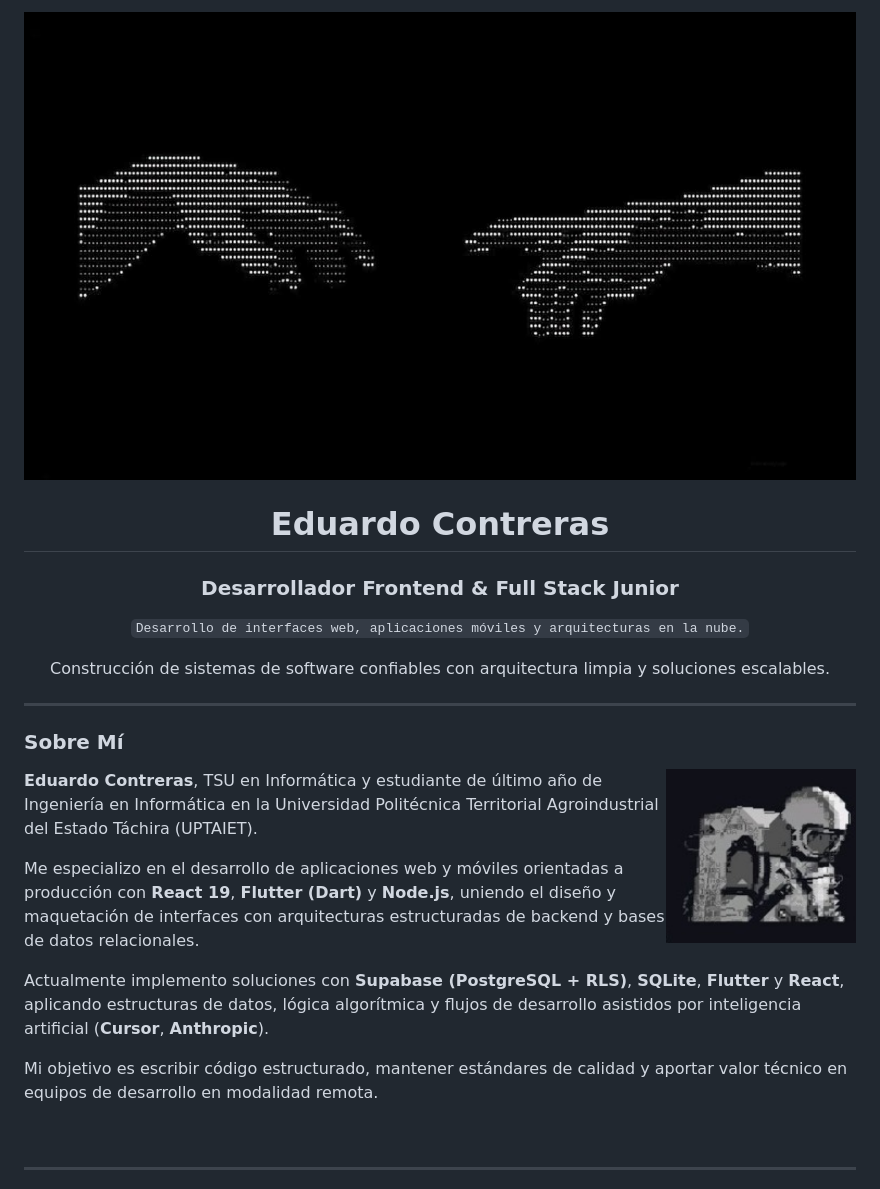
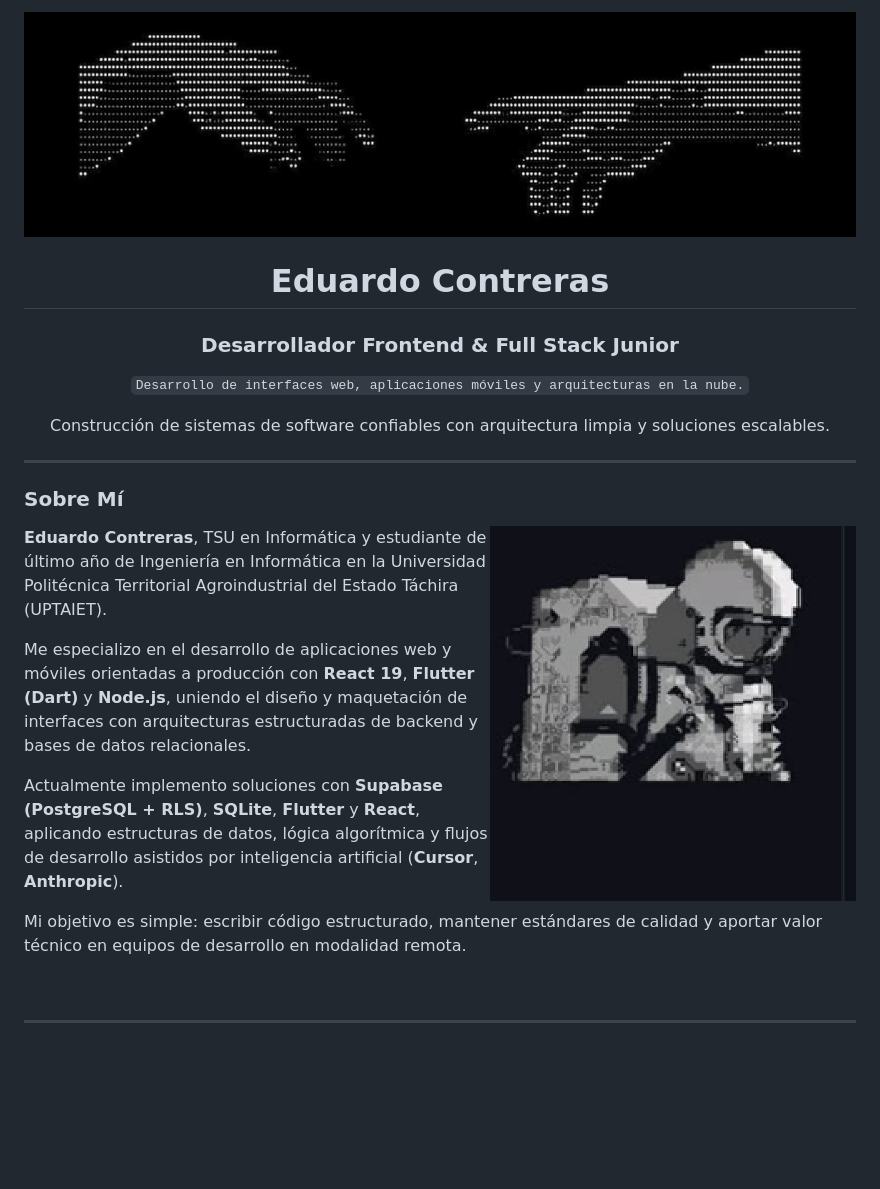
Before and after one commit to ejcb11/ejcb11, a Markdown page: README.md, the part around one of its changes. Drawn GitHub-style; pictures changed too: astronaut.png, banner.png; blank space fills up the shorter version.

Commit message:
style: thin panoramic banner and balanced 50/50 About Me astronaut layout

```diff
--- a/README.md
+++ b/README.md
@@ -17,7 +17,7 @@
 
 ### Sobre Mí
 
-<img align="right" width="190" src="astronaut.png" alt="Astronauta Pixel" />
+<img align="right" width="44%" src="astronaut.png" alt="Astronauta Pixel" />
 
 **Eduardo Contreras**, TSU en Informática y estudiante de último año de Ingeniería en Informática en la Universidad Politécnica Territorial Agroindustrial del Estado Táchira (UPTAIET).
 
@@ -25,7 +25,7 @@ Me especializo en el desarrollo de aplicaciones web y móviles orientadas a prod
 
 Actualmente implemento soluciones con **Supabase (PostgreSQL + RLS)**, **SQLite**, **Flutter** y **React**, aplicando estructuras de datos, lógica algorítmica y flujos de desarrollo asistidos por inteligencia artificial (**Cursor**, **Anthropic**).
 
-Mi objetivo es escribir código estructurado, mantener estándares de calidad y aportar valor técnico en equipos de desarrollo en modalidad remota.
+Mi objetivo es simple: escribir código estructurado, mantener estándares de calidad y aportar valor técnico en equipos de desarrollo en modalidad remota.
 
 <br clear="right" />
 
```
Also changed, not shown: other parts of README.md (+1 -1 lines).
